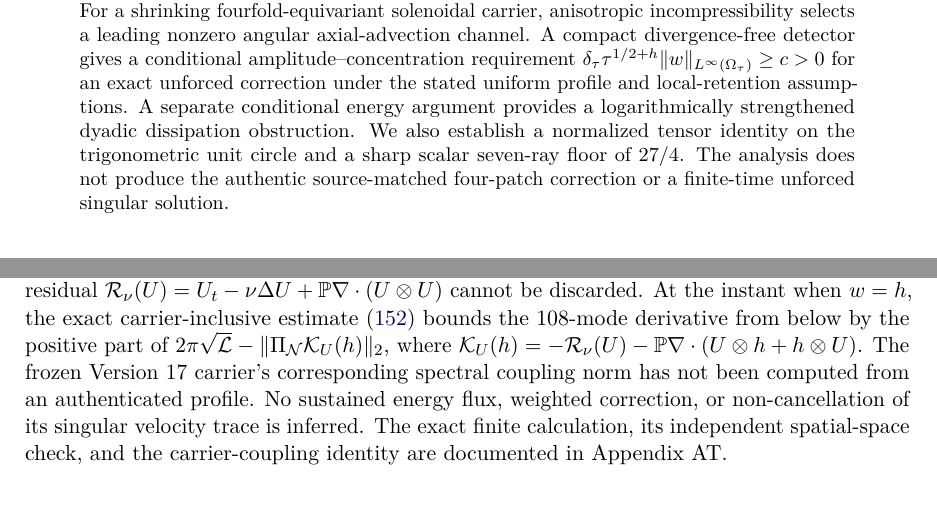
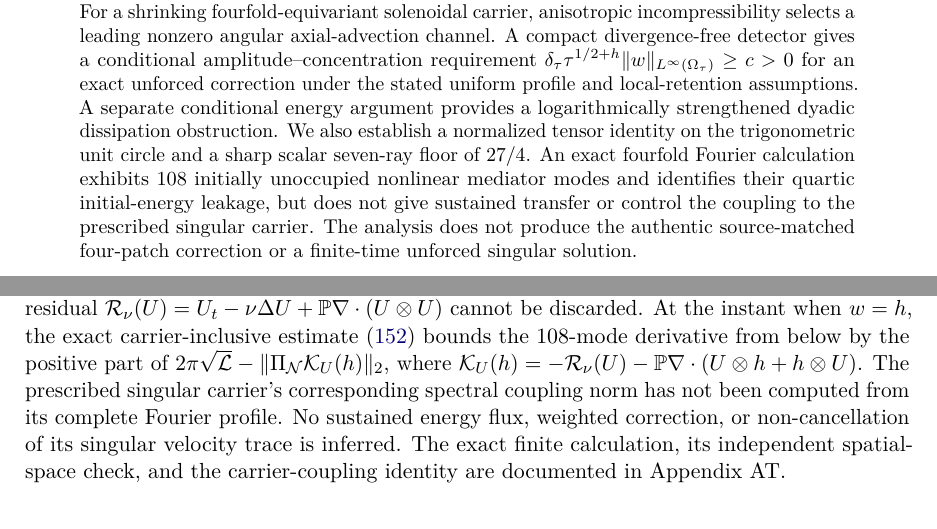
Before and after one commit to tonynewton79-web/unforced-navier-stokes-lean, a LaTeX paper (manuscript/Unforced_Navier_Stokes.tex): two parts of pages 1 and 27 of 101, joined at a grey line, cut so that both start at the same text. Compiled offline with pdfLaTeX.

Commit message:
State finite mediator result precisely in abstract and remove internal version language

```diff
--- a/manuscript/Unforced_Navier_Stokes.tex
+++ b/manuscript/Unforced_Navier_Stokes.tex
@@ -62,9 +62,12 @@ and local-retention assumptions. A separate conditional
 energy argument provides a logarithmically strengthened dyadic
 dissipation obstruction. We also establish a normalized tensor identity
 on the trigonometric unit circle and a sharp scalar seven-ray floor
-of \(27/4\). The analysis does not produce the authentic
-source-matched four-patch correction or a finite-time
-unforced singular solution.
+of \(27/4\). An exact fourfold Fourier calculation exhibits 108 initially
+unoccupied nonlinear mediator modes and identifies their quartic
+initial-energy leakage, but does not give sustained transfer or control
+the coupling to the prescribed singular carrier.
+The analysis does not produce the authentic source-matched
+four-patch correction or a finite-time unforced singular solution.
 \end{abstract}
 
 \section{The problem and the mathematical objective}
@@ -2229,8 +2232,8 @@ $2\pi\sqrt{\mathcal L}-\|\Pi_{\mathcal N}\mathcal K_U(h)\|_2$,
 where
 $\mathcal K_U(h)=-\mathcal R_\nu(U)
 -\mathbb P\nabla\cdot(U\otimes h+h\otimes U)$.
-The frozen Version~17 carrier's corresponding spectral coupling
-norm has not been computed from an authenticated profile.
+The prescribed singular carrier's corresponding spectral
+coupling norm has not been computed from its complete Fourier profile.
 No sustained energy flux, weighted correction, or non-cancellation
 of its singular velocity trace is inferred. The exact finite
 calculation, its independent spatial-space check, and the
```
